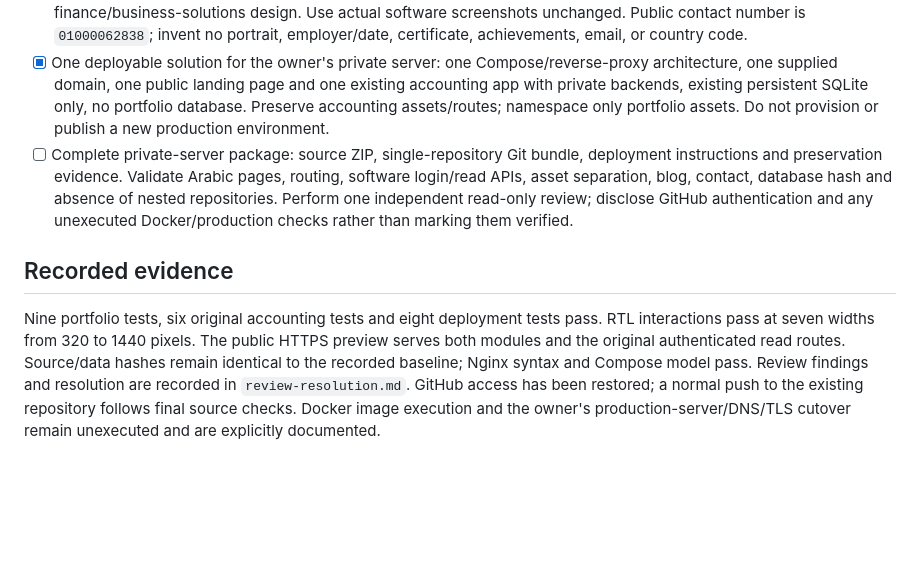
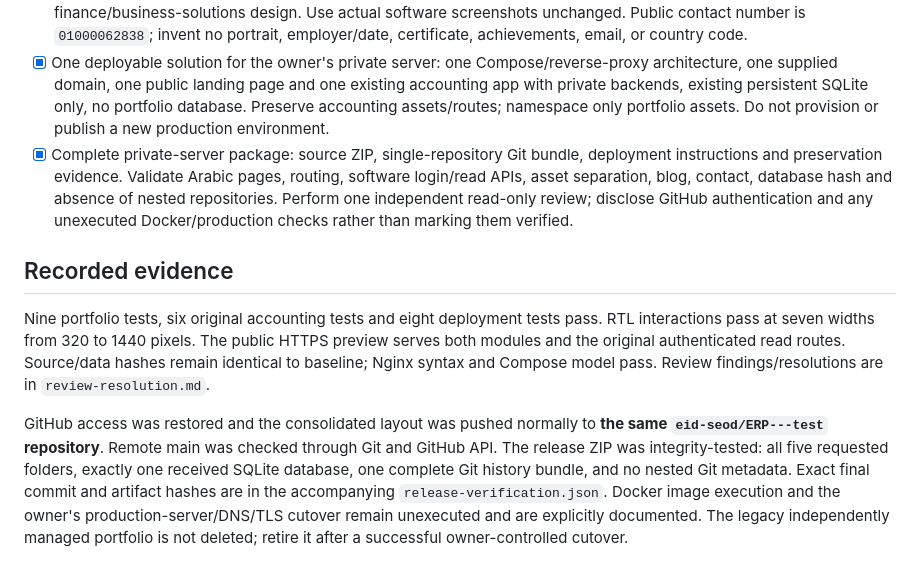
Before and after one commit to eid-seod/ERP---test, a Markdown page: documentation/TODO.md, the part around the change. Rendered like a GitHub page; blank space fills up the shorter version.

Commit message:
Record verified unified delivery and deployment boundaries

```diff
--- a/documentation/TODO.md
+++ b/documentation/TODO.md
@@ -8,8 +8,10 @@
 - [x] All professional services: Remote Accounting Services; Financial Reporting; Bookkeeping; Budgeting & Forecasting; Cash Flow Management; Payroll Management; Tax & VAT Support; Accounting System Setup; ERP Implementation; Odoo Implementation; Zoho Books Implementation; Financial Assessment & Improvement.
 - [x] Blue primary, white secondary: modern, professional, corporate, clean, executive, mobile-responsive finance/business-solutions design. Use actual software screenshots unchanged. Public contact number is `01000062838`; invent no portrait, employer/date, certificate, achievements, email, or country code.
 - [x] One deployable solution for the owner's private server: one Compose/reverse-proxy architecture, one supplied domain, one public landing page and one existing accounting app with private backends, existing persistent SQLite only, no portfolio database. Preserve accounting assets/routes; namespace only portfolio assets. Do not provision or publish a new production environment.
-- [ ] Complete private-server package: source ZIP, single-repository Git bundle, deployment instructions and preservation evidence. Validate Arabic pages, routing, software login/read APIs, asset separation, blog, contact, database hash and absence of nested repositories. Perform one independent read-only review; disclose GitHub authentication and any unexecuted Docker/production checks rather than marking them verified.
+- [x] Complete private-server package: source ZIP, single-repository Git bundle, deployment instructions and preservation evidence. Validate Arabic pages, routing, software login/read APIs, asset separation, blog, contact, database hash and absence of nested repositories. Perform one independent read-only review; disclose GitHub authentication and any unexecuted Docker/production checks rather than marking them verified.
 
 ## Recorded evidence
 
-Nine portfolio tests, six original accounting tests and eight deployment tests pass. RTL interactions pass at seven widths from 320 to 1440 pixels. The public HTTPS preview serves both modules and the original authenticated read routes. Source/data hashes remain identical to the recorded baseline; Nginx syntax and Compose model pass. Review findings and resolution are recorded in `review-resolution.md`. GitHub access has been restored; a normal push to the existing repository follows final source checks. Docker image execution and the owner's production-server/DNS/TLS cutover remain unexecuted and are explicitly documented.
+Nine portfolio tests, six original accounting tests and eight deployment tests pass. RTL interactions pass at seven widths from 320 to 1440 pixels. The public HTTPS preview serves both modules and the original authenticated read routes. Source/data hashes remain identical to baseline; Nginx syntax and Compose model pass. Review findings/resolutions are in `review-resolution.md`.
+
+GitHub access was restored and the consolidated layout was pushed normally to **the same `eid-seod/ERP---test` repository**. Remote main was checked through Git and GitHub API. The release ZIP was integrity-tested: all five requested folders, exactly one received SQLite database, one complete Git history bundle, and no nested Git metadata. Exact final commit and artifact hashes are in the accompanying `release-verification.json`. Docker image execution and the owner's production-server/DNS/TLS cutover remain unexecuted and are explicitly documented. The legacy independently managed portfolio is not deleted; retire it after a successful owner-controlled cutover.
```
